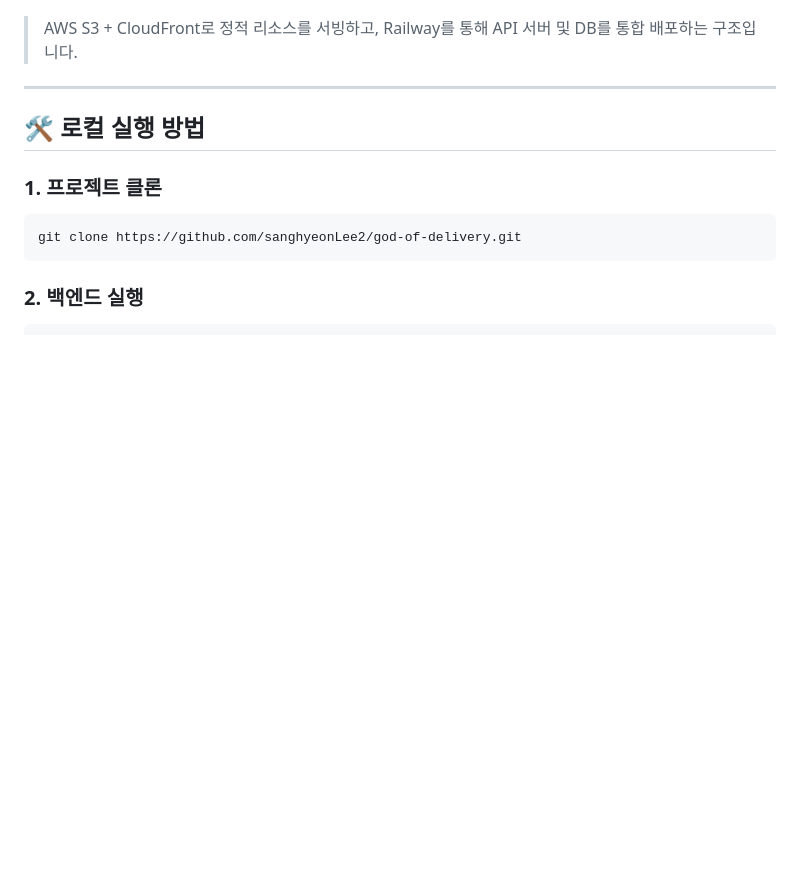
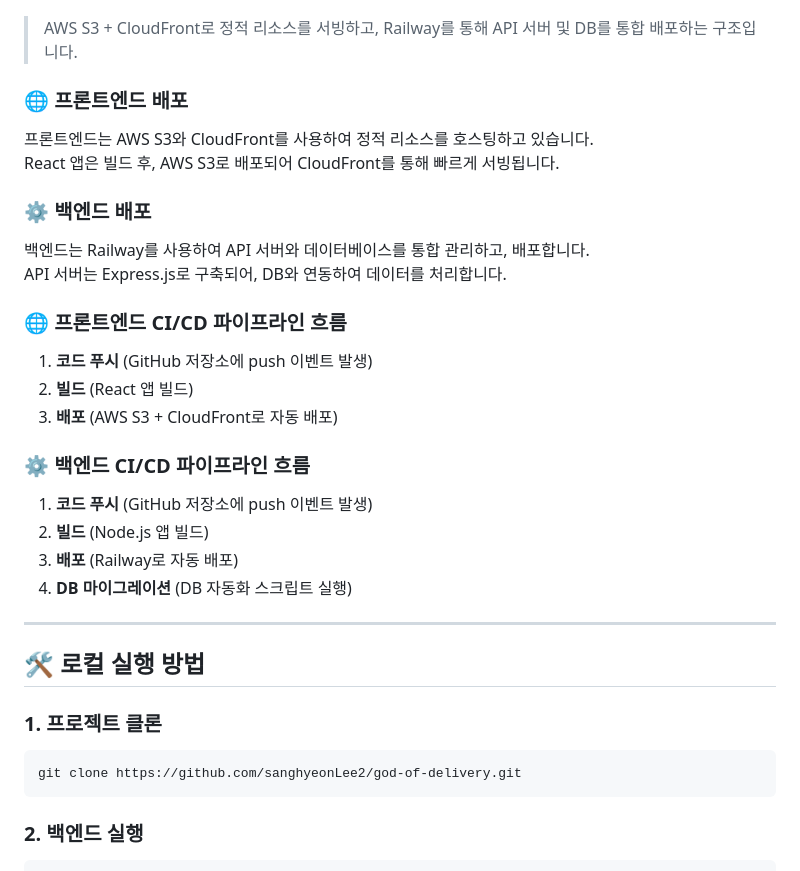
Before and after one commit to sanghyeonLee2/god-of-delivery, a Markdown page: README.md, the part around the change. Rendered like a GitHub page; blank space fills up the shorter version.

Commit message:
docs: 리드미 ci/cd 파이프라인 추가

```diff
--- a/README.md
+++ b/README.md
@@ -74,6 +74,25 @@
 ![배포 아키텍처](assets/architecture.png)
 > AWS S3 + CloudFront로 정적 리소스를 서빙하고, Railway를 통해 API 서버 및 DB를 통합 배포하는 구조입니다.
 
+### 🌐 **프론트엔드 배포**
+프론트엔드는 AWS S3와 CloudFront를 사용하여 정적 리소스를 호스팅하고 있습니다.
+React 앱은 빌드 후, AWS S3로 배포되어 CloudFront를 통해 빠르게 서빙됩니다.
+
+### ⚙️ **백엔드 배포**
+백엔드는 Railway를 사용하여 API 서버와 데이터베이스를 통합 관리하고, 배포합니다.
+API 서버는 Express.js로 구축되어, DB와 연동하여 데이터를 처리합니다.
+
+### 🌐 프론트엔드 CI/CD 파이프라인 흐름
+1. **코드 푸시** (GitHub 저장소에 push 이벤트 발생)
+2. **빌드** (React 앱 빌드)
+3. **배포** (AWS S3 + CloudFront로 자동 배포)
+
+### ⚙️ 백엔드 CI/CD 파이프라인 흐름
+1. **코드 푸시** (GitHub 저장소에 push 이벤트 발생)
+2. **빌드** (Node.js 앱 빌드)
+3. **배포** (Railway로 자동 배포)
+4. **DB 마이그레이션** (DB 자동화 스크립트 실행)
+
 ---
 
 ## 🛠️ 로컬 실행 방법
```
